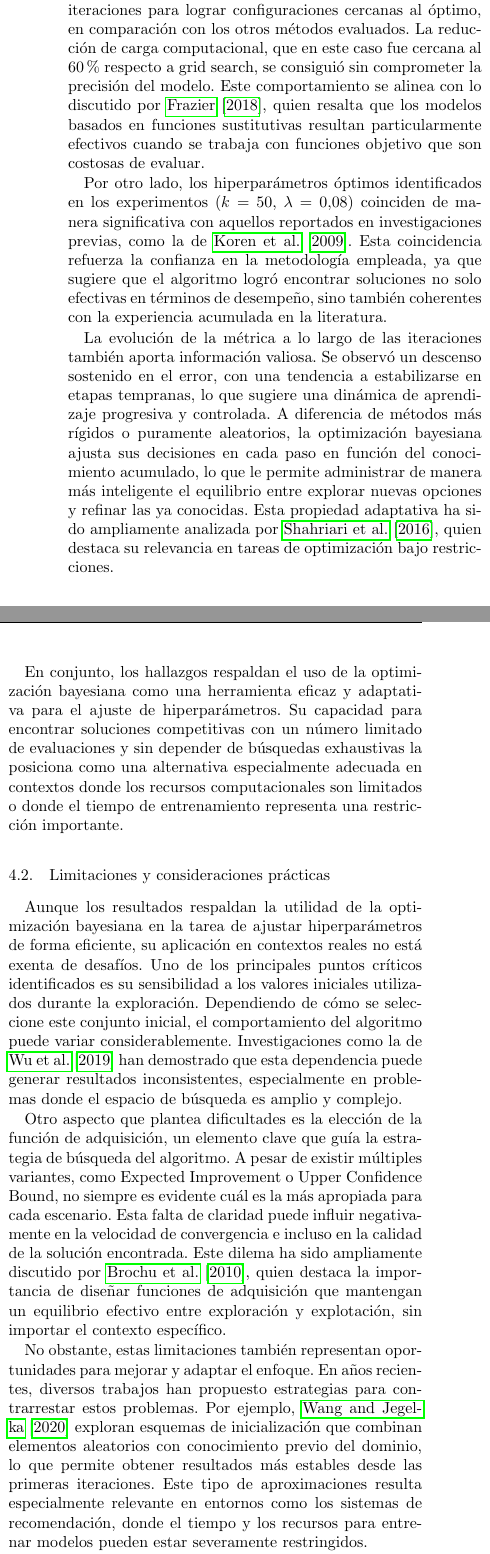
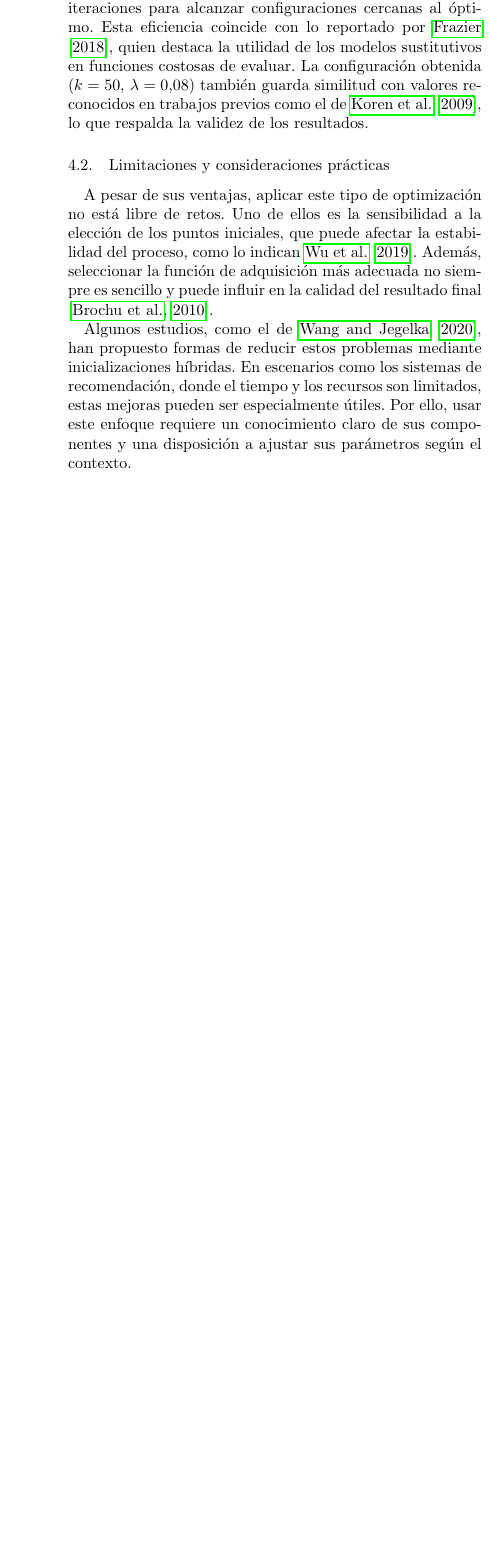
Before and after one commit to kenny-lyon/paper-, a LaTeX paper (PAPER BAYESIAN OPTIMIZATION/main.tex): two parts of the columns of page 5 of 7 before the commit and part of one column of page 5 of 6 after it, the two joined at a grey line, cut so that both start at the same text, the shorter picture padded with empty space. Compiled offline with pdfLaTeX.

Commit message:
Update main.tex

```diff
--- a/PAPER BAYESIAN OPTIMIZATION/main.tex
+++ b/PAPER BAYESIAN OPTIMIZATION/main.tex
@@ -230,21 +230,11 @@ Los resultados de este trabajo permiten apreciar que la optimización bayesiana
 
-En términos operativos, se observó que bastaron menos iteraciones para lograr configuraciones cercanas al óptimo, en comparación con los otros métodos evaluados. La reducción de carga computacional, que en este caso fue cercana al 60\% respecto a grid search, se consiguió sin comprometer la precisión del modelo. Este comportamiento se alinea con lo discutido por \citet{frazier2018tutorial}, quien resalta que los modelos basados en funciones sustitutivas resultan particularmente efectivos cuando se trabaja con funciones objetivo que son costosas de evaluar.
-
-Por otro lado, los hiperparámetros óptimos identificados en los experimentos ($k = 50$, $\lambda = 0.08$) coinciden de manera significativa con aquellos reportados en investigaciones previas, como la de \citet{koren2009matrix}. Esta coincidencia refuerza la confianza en la metodología empleada, ya que sugiere que el algoritmo logró encontrar soluciones no solo efectivas en términos de desempeño, sino también coherentes con la experiencia acumulada en la literatura.
-
-La evolución de la métrica a lo largo de las iteraciones también aporta información valiosa. Se observó un descenso sostenido en el error, con una tendencia a estabilizarse en etapas tempranas, lo que sugiere una dinámica de aprendizaje progresiva y controlada. A diferencia de métodos más rígidos o puramente aleatorios, la optimización bayesiana ajusta sus decisiones en cada paso en función del conocimiento acumulado, lo que le permite administrar de manera más inteligente el equilibrio entre explorar nuevas opciones y refinar las ya conocidas. Esta propiedad adaptativa ha sido ampliamente analizada por \citet{shahriari2016taking}, quien destaca su relevancia en tareas de optimización bajo restricciones.
-
-En conjunto, los hallazgos respaldan el uso de la optimización bayesiana como una herramienta eficaz y adaptativa para el ajuste de hiperparámetros. Su capacidad para encontrar soluciones competitivas con un número limitado de evaluaciones y sin depender de búsquedas exhaustivas la posiciona como una alternativa especialmente adecuada en contextos donde los recursos computacionales son limitados o donde el tiempo de entrenamiento representa una restricción importante.
+También se observó que se necesitó un menor número de iteraciones para alcanzar configuraciones cercanas al óptimo. Esta eficiencia coincide con lo reportado por \citet{frazier2018tutorial}, quien destaca la utilidad de los modelos sustitutivos en funciones costosas de evaluar. La configuración obtenida ($k = 50$, $\lambda = 0.08$) también guarda similitud con valores reconocidos en trabajos previos como el de \citet{koren2009matrix}, lo que respalda la validez de los resultados.
 
 \subsection{Limitaciones y consideraciones prácticas}
 
-Aunque los resultados respaldan la utilidad de la optimización bayesiana en la tarea de ajustar hiperparámetros de forma eficiente, su aplicación en contextos reales no está exenta de desafíos. Uno de los principales puntos críticos identificados es su sensibilidad a los valores iniciales utilizados durante la exploración. Dependiendo de cómo se seleccione este conjunto inicial, el comportamiento del algoritmo puede variar considerablemente. Investigaciones como la de \citet{wu2019practical} han demostrado que esta dependencia puede generar resultados inconsistentes, especialmente en problemas donde el espacio de búsqueda es amplio y complejo.
+A pesar de sus ventajas, aplicar este tipo de optimización no está libre de retos. Uno de ellos es la sensibilidad a la elección de los puntos iniciales, que puede afectar la estabilidad del proceso, como lo indican \citet{wu2019practical}. Además, seleccionar la función de adquisición más adecuada no siempre es sencillo y puede influir en la calidad del resultado final \citep{brochu2010tutorial}.
 
-Otro aspecto que plantea dificultades es la elección de la función de adquisición, un elemento clave que guía la estrategia de búsqueda del algoritmo. A pesar de existir múltiples variantes, como Expected Improvement o Upper Confidence Bound, no siempre es evidente cuál es la más apropiada para cada escenario. Esta falta de claridad puede influir negativamente en la velocidad de convergencia e incluso en la calidad de la solución encontrada. Este dilema ha sido ampliamente discutido por \citet{brochu2010tutorial}, quien destaca la importancia de diseñar funciones de adquisición que mantengan un equilibrio efectivo entre exploración y explotación, sin importar el contexto específico.
-
-No obstante, estas limitaciones también representan oportunidades para mejorar y adaptar el enfoque. En años recientes, diversos trabajos han propuesto estrategias para contrarrestar estos problemas. Por ejemplo, \citet{wang2020new} exploran esquemas de inicialización que combinan elementos aleatorios con conocimiento previo del dominio, lo que permite obtener resultados más estables desde las primeras iteraciones. Este tipo de aproximaciones resulta especialmente relevante en entornos como los sistemas de recomendación, donde el tiempo y los recursos para entrenar modelos pueden estar severamente restringidos.
-
-En resumen, si bien la optimización bayesiana ofrece ventajas evidentes, su implementación adecuada requiere una comprensión detallada de sus componentes y una actitud flexible frente a la configuración de sus parámetros. Adoptar este tipo de algoritmos en escenarios reales implica estar preparado para tomar decisiones informadas y adaptarlas según las características particulares del problema a resolver.
+Algunos estudios, como el de \citet{wang2020new}, han propuesto formas de reducir estos problemas mediante inicializaciones híbridas. En escenarios como los sistemas de recomendación, donde el tiempo y los recursos son limitados, estas mejoras pueden ser especialmente útiles. Por ello, usar este enfoque requiere un conocimiento claro de sus componentes y una disposición a ajustar sus parámetros según el contexto.
 
 \section{Conclusiones}
 
```
Also changed, not shown: PAPER BAYESIAN OPTIMIZATION/main.tex (9 more changed lines).
